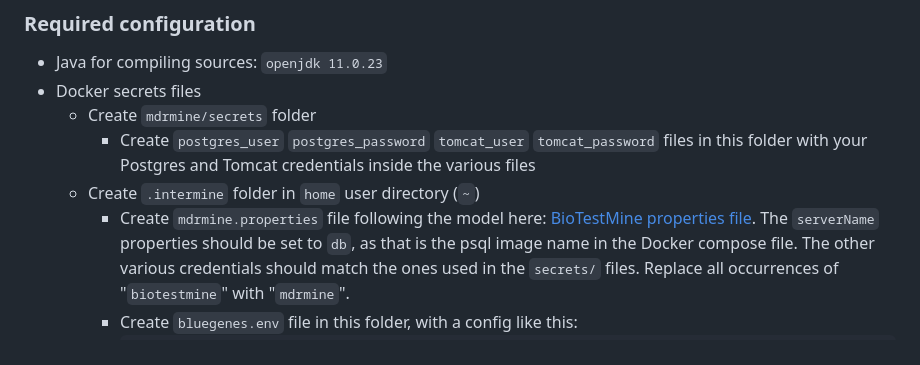
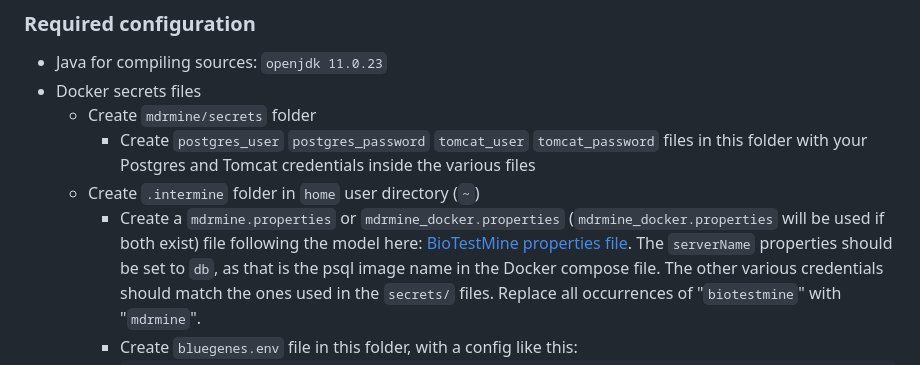
Before and after one commit to ecrin-github/mdrmine, a Markdown page: README.md, the part around the change. Drawn GitHub-style.

Commit message:
Update README with info regarding properties file and Docker

````diff
--- a/README.md
+++ b/README.md
@@ -20,7 +20,7 @@ Note: the current GH action to build and deploy on a remote machine is outdated
     - Create `mdrmine/secrets` folder
         - Create `postgres_user` `postgres_password` `tomcat_user` `tomcat_password` files in this folder with your Postgres and Tomcat credentials inside the various files
     - Create `.intermine` folder in `home` user directory (`~`)
-        - Create `mdrmine.properties` file following the model here: [BioTestMine properties file](https://raw.githubusercontent.com/intermine/biotestmine/master/data/biotestmine.properties).
+        - Create a `mdrmine.properties` or `mdrmine_docker.properties` (`mdrmine_docker.properties` will be used if both exist) file following the model here: [BioTestMine properties file](https://raw.githubusercontent.com/intermine/biotestmine/master/data/biotestmine.properties).
         The `serverName` properties should be set to `db`, as that is the psql image name in the Docker compose file. The other various credentials should match the ones used in the `secrets/` files. Replace all occurrences of "`biotestmine`" with "`mdrmine`".
         - Create `bluegenes.env` file in this folder, with a config like this:
             ```
````
